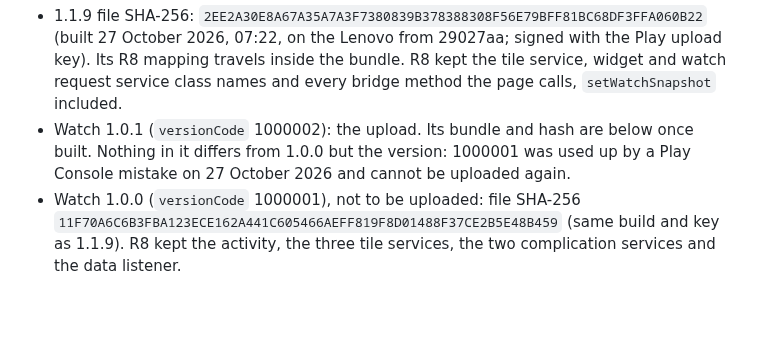
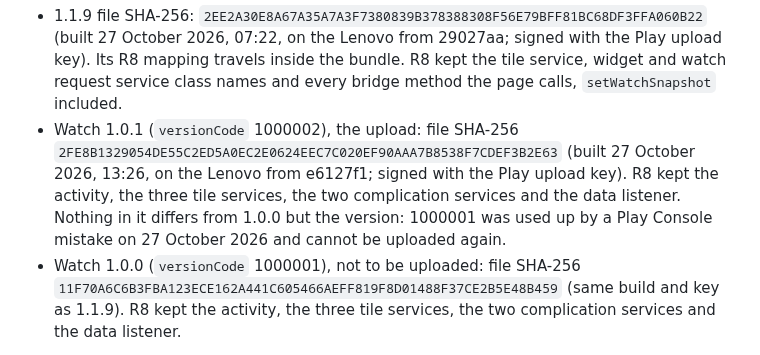
Before and after one commit to zandaulion/bitey, a Markdown page: store/README.md, the part around the change. GitHub-like rendering; blank space fills up the shorter version.

Commit message:
docs(store): record the watch 1.0.1 bundle
Built from e6127f1 and signed with the Play upload key.

Co-Authored-By: Claude Opus 5.5 <noreply@anthropic.com>

```diff
--- a/store/README.md
+++ b/store/README.md
@@ -41,10 +41,13 @@ notes.
   Play upload key). Its R8 mapping travels inside the bundle. R8 kept the tile
   service, widget and watch request service class names and every bridge
   method the page calls, `setWatchSnapshot` included.
-- Watch 1.0.1 (`versionCode` 1000002): the upload. Its bundle and hash are
-  below once built. Nothing in it differs from 1.0.0 but the version: 1000001
-  was used up by a Play Console mistake on 27 October 2026 and cannot be
-  uploaded again.
+- Watch 1.0.1 (`versionCode` 1000002), the upload: file SHA-256
+  `2FE8B1329054DE55C2ED5A0EC2E0624EEC7C020EF90AAA7B8538F7CDEF3B2E63` (built
+  27 October 2026, 13:26, on the Lenovo from e6127f1; signed with the Play
+  upload key). R8 kept the activity, the three tile services, the two
+  complication services and the data listener. Nothing in it differs from
+  1.0.0 but the version: 1000001 was used up by a Play Console mistake on
+  27 October 2026 and cannot be uploaded again.
 - Watch 1.0.0 (`versionCode` 1000001), not to be uploaded: file SHA-256
   `11F70A6C6B3FBA123ECE162A441C605466AEFF819F8D01488F37CE2B5E48B459` (same
   build and key as 1.1.9). R8 kept the activity, the three tile services, the
```
